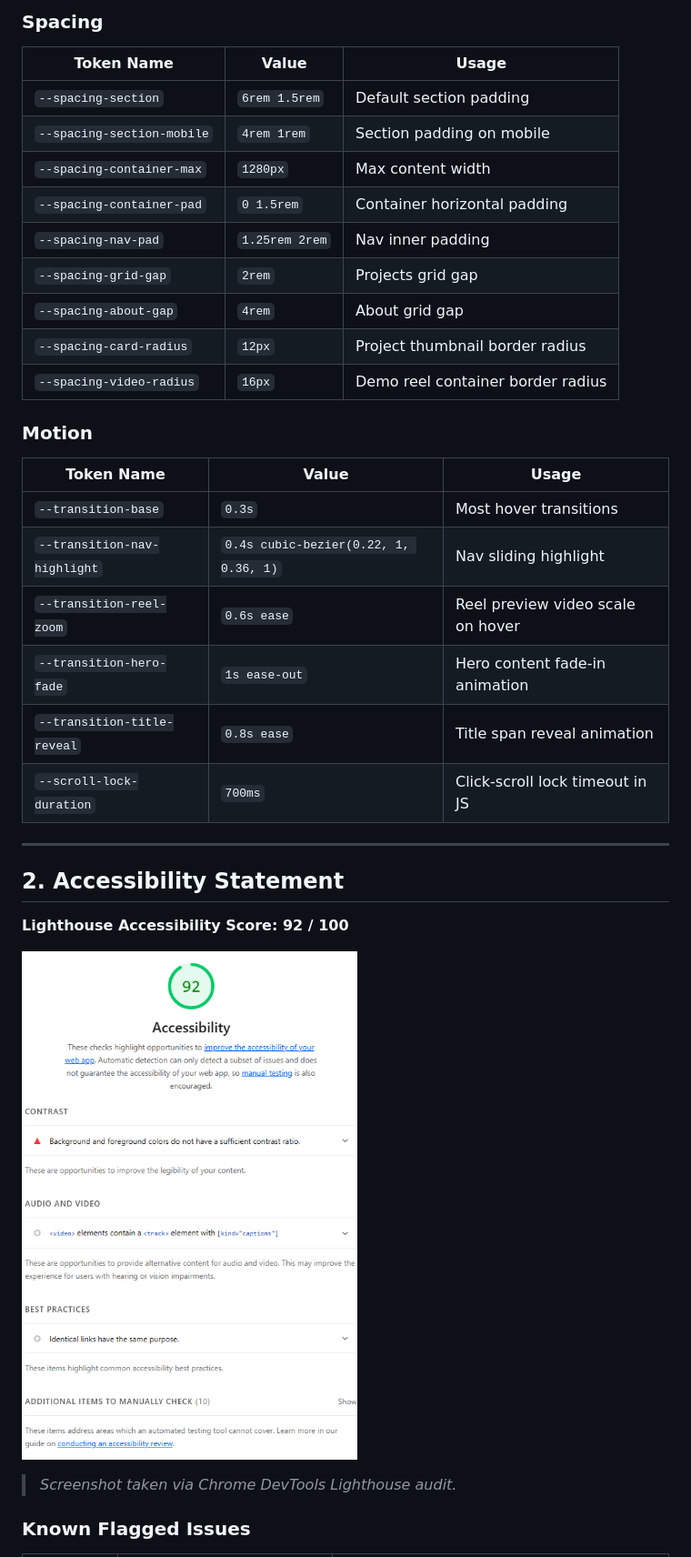
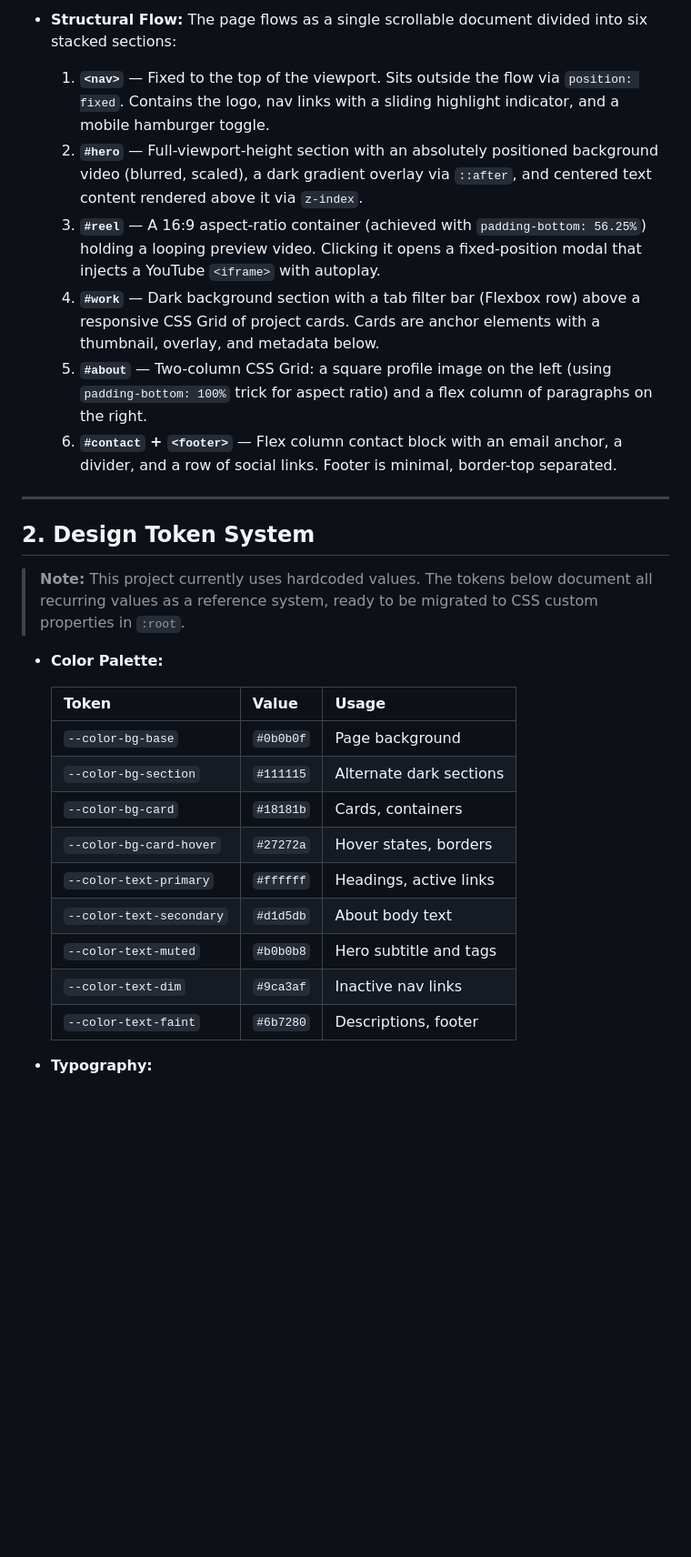
Before and after one commit to 20256396-sudo/SINGSON_Portfolio, a Markdown page: HANDOFF.md, the part around one of its changes. Shown at 91% size. Drawn GitHub-style; blank space fills up the shorter version.

```diff
--- a/HANDOFF.md
+++ b/HANDOFF.md
@@ -52,37 +9,30 @@ This project uses hardcoded CSS values (no custom property layer yet). The follo
-### Spacing
-
-| Token Name | Value | Usage |
-|---|---|---|
-| `--spacing-section` | `6rem 1.5rem` | Default section padding |
-| `--spacing-section-mobile` | `4rem 1rem` | Section padding on mobile |
-| `--spacing-container-max` | `1280px` | Max content width |
-| `--spacing-container-pad` | `0 1.5rem` | Container horizontal padding |
-| `--spacing-nav-pad` | `1.25rem 2rem` | Nav inner padding |
-| `--spacing-grid-gap` | `2rem` | Projects grid gap |
-| `--spacing-about-gap` | `4rem` | About grid gap |
-| `--spacing-card-radius` | `12px` | Project thumbnail border radius |
-| `--spacing-video-radius` | `16px` | Demo reel container border radius |
-
-### Motion
-
-| Token Name | Value | Usage |
-|---|---|---|
-| `--transition-base` | `0.3s` | Most hover transitions |
-| `--transition-nav-highlight` | `0.4s cubic-bezier(0.22, 1, 0.36, 1)` | Nav sliding highlight |
-| `--transition-reel-zoom` | `0.6s ease` | Reel preview video scale on hover |
-| `--transition-hero-fade` | `1s ease-out` | Hero content fade-in animation |
-| `--transition-title-reveal` | `0.8s ease` | Title span reveal animation |
-| `--scroll-lock-duration` | `700ms` | Click-scroll lock timeout in JS |
+- **Structural Flow:** The page flows as a single scrollable document divided into six stacked sections:
+  1. **`<nav>`** — Fixed to the top of the viewport. Sits outside the flow via `position: fixed`. Contains the logo, nav links with a sliding highlight indicator, and a mobile hamburger toggle.
+  2. **`#hero`** — Full-viewport-height section with an absolutely positioned background video (blurred, scaled), a dark gradient overlay via `::after`, and centered text content rendered above it via `z-index`.
+  3. **`#reel`** — A 16:9 aspect-ratio container (achieved with `padding-bottom: 56.25%`) holding a looping preview video. Clicking it opens a fixed-position modal that injects a YouTube `<iframe>` with autoplay.
+  4. **`#work`** — Dark background section with a tab filter bar (Flexbox row) above a responsive CSS Grid of project cards. Cards are anchor elements with a thumbnail, overlay, and metadata below.
+  5. **`#about`** — Two-column CSS Grid: a square profile image on the left (using `padding-bottom: 100%` trick for aspect ratio) and a flex column of paragraphs on the right.
+  6. **`#contact` + `<footer>`** — Flex column contact block with an email anchor, a divider, and a row of social links. Footer is minimal, border-top separated.
 
 ---
 
-## 2. Accessibility Statement
+## 2. Design Token System
 
-**Lighthouse Accessibility Score: 92 / 100**
+> **Note:** This project currently uses hardcoded values. The tokens below document all recurring values as a reference system, ready to be migrated to CSS custom properties in `:root`.
 
-![Lighthouse Accessibility Score — 92](./lighthouse-accessibility.png)
+- **Color Palette:**
 
-> *Screenshot taken via Chrome DevTools Lighthouse audit.*
+  | Token | Value | Usage |
+  |---|---|---|
+  | `--color-bg-base` | `#0b0b0f` | Page background |
+  | `--color-bg-section` | `#111115` | Alternate dark sections |
+  | `--color-bg-card` | `#18181b` | Cards, containers |
+  | `--color-bg-card-hover` | `#27272a` | Hover states, borders |
+  | `--color-text-primary` | `#ffffff` | Headings, active links |
+  | `--color-text-secondary` | `#d1d5db` | About body text |
+  | `--color-text-muted` | `#b0b0b8` | Hero subtitle and tags |
+  | `--color-text-dim` | `#9ca3af` | Inactive nav links |
+  | `--color-text-faint` | `#6b7280` | Descriptions, footer |
 
-### Known Flagged Issues
+- **Typography:**
 
```
Also changed, not shown: other parts of HANDOFF.md (+86 -148 lines).
